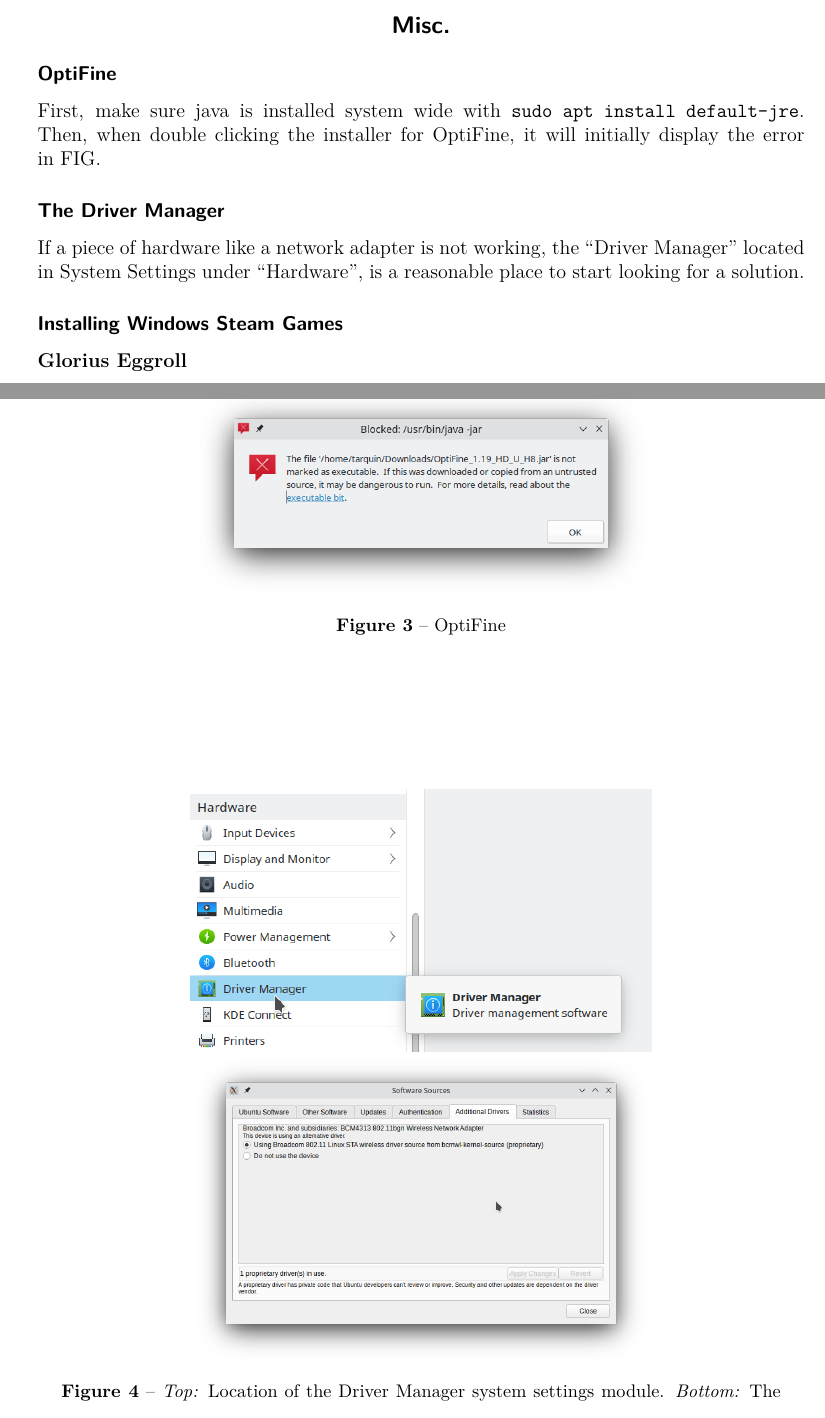
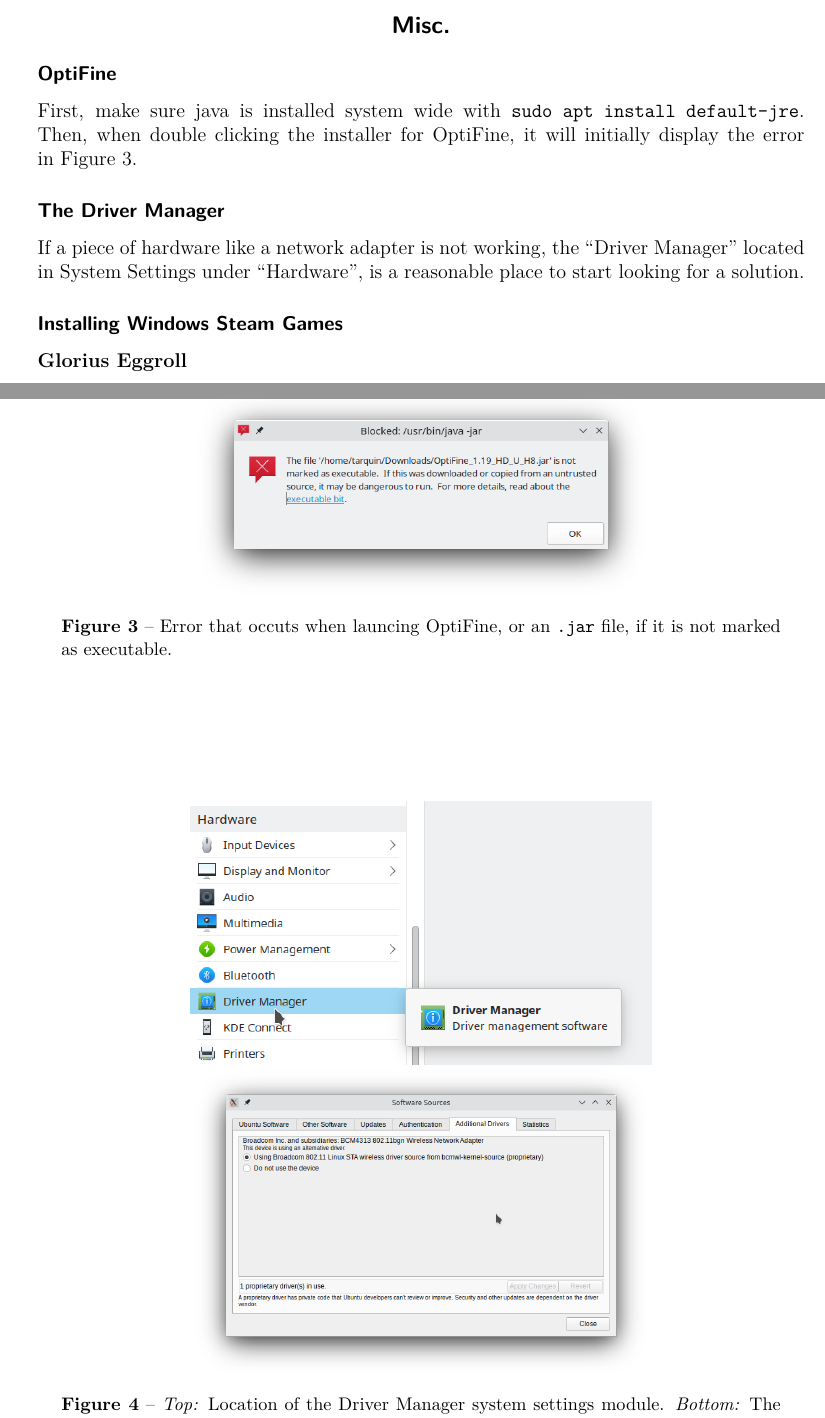
Before and after one commit to WalJT/Random-Kubuntu-Stuff, a LaTeX document (main.tex): two parts of pages 3 and 4 of 4, joined at a grey line, cut so that both start at the same text. Compiled offline with pdfLaTeX.

Commit message:
Add figure caption and reference for optifine

```diff
--- a/main.tex
+++ b/main.tex
@@ -201,12 +201,13 @@
 
 \subsection{OptiFine}
 
-First, make sure java is installed system wide with \texttt{sudo apt install default-jre}. Then, when double clicking the installer for OptiFine, it will initially display the error in FIG.
+First, make sure java is installed system wide with \texttt{sudo apt install default-jre}. Then, when double clicking the installer for OptiFine, it will initially display the error in Figure \ref{fig:optifine}.
 
 \begin{figure}[h]
  \centering
  \includegraphics[width=0.6\linewidth]{images/optifine}
- \caption{OptiFine}
+ \caption{Error that occuts when launcing OptiFine, or an \texttt{.jar} file, if it is not marked as executable.}
+ \label{fig:optifine}
 \end{figure}
 
 \subsection{The Driver Manager}
```
